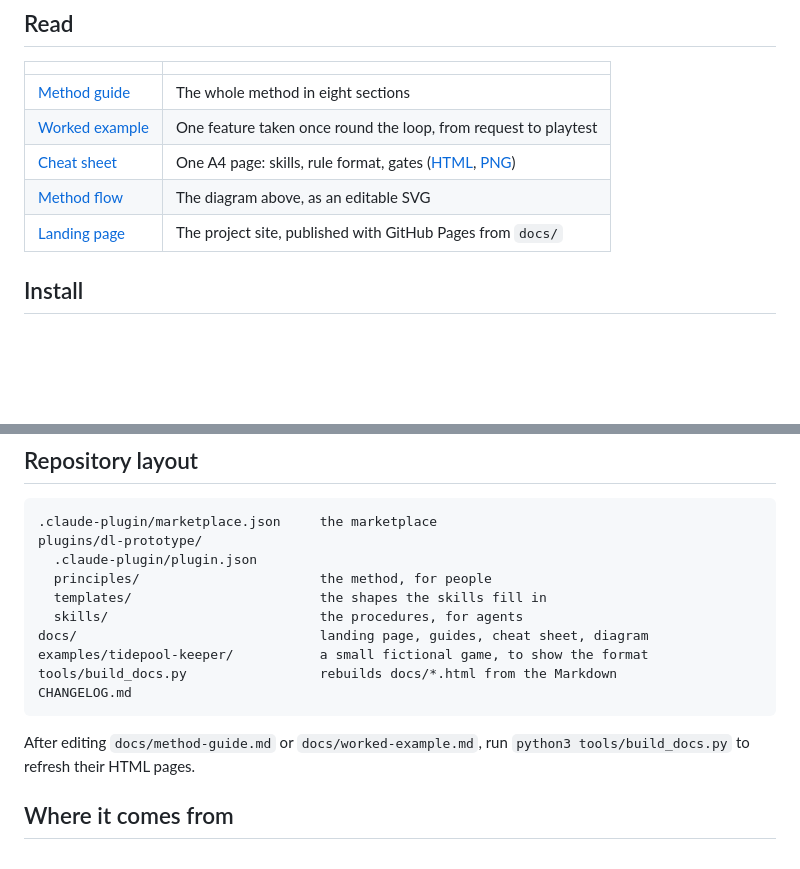
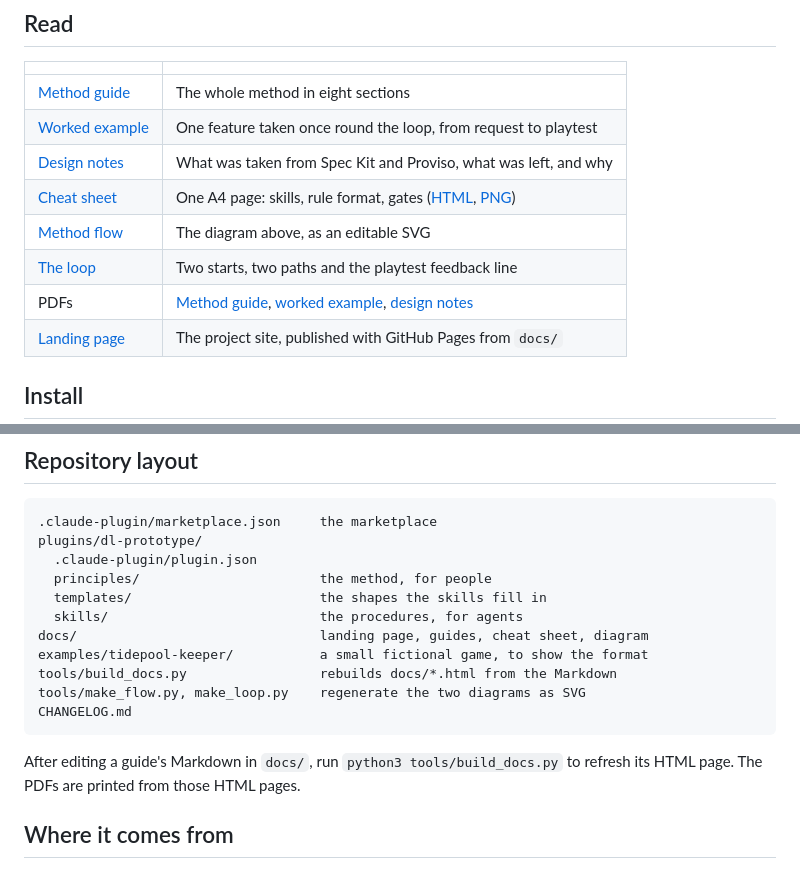
Before and after one commit to rob-sandberg/design-led-sdd, a Markdown page: README.md, 2 parts joined by grey strips. Rendered like a GitHub page; blank space fills up the shorter version.

Commit message:
docs: loop diagram, design notes, guide PDFs and diagram scripts
Co-Authored-By: Claude Opus 5.5 <noreply@anthropic.com>
Claude-Session: https://claude.ai/code/session_01R9JpMamaHTqWdt8m6WEyYy

````diff
--- a/README.md
+++ b/README.md
@@ -17,8 +17,11 @@ Most spec-driven tools assume software: write a spec, plan, build, done. Games f
 | --- | --- |
 | [Method guide](docs/method-guide.md) | The whole method in eight sections |
 | [Worked example](docs/worked-example.md) | One feature taken once round the loop, from request to playtest |
+| [Design notes](docs/design-notes.md) | What was taken from Spec Kit and Proviso, what was left, and why |
 | [Cheat sheet](docs/cheat-sheet.pdf) | One A4 page: skills, rule format, gates ([HTML](docs/cheat-sheet.html), [PNG](docs/cheat-sheet.png)) |
 | [Method flow](docs/dl-prototype-flow.svg) | The diagram above, as an editable SVG |
+| [The loop](docs/dl-prototype-loop.svg) | Two starts, two paths and the playtest feedback line |
+| PDFs | [Method guide](docs/method-guide.pdf), [worked example](docs/worked-example.pdf), [design notes](docs/design-notes.pdf) |
 | [Landing page](docs/index.html) | The project site, published with GitHub Pages from `docs/` |
 
 ## Install
@@ -83,10 +86,11 @@ plugins/dl-prototype/
 docs/                               landing page, guides, cheat sheet, diagram
 examples/tidepool-keeper/           a small fictional game, to show the format
 tools/build_docs.py                 rebuilds docs/*.html from the Markdown
+tools/make_flow.py, make_loop.py    regenerate the two diagrams as SVG
 CHANGELOG.md
 ```
 
-After editing `docs/method-guide.md` or `docs/worked-example.md`, run `python3 tools/build_docs.py` to refresh their HTML pages.
+After editing a guide's Markdown in `docs/`, run `python3 tools/build_docs.py` to refresh its HTML page. The PDFs are printed from those HTML pages.
 
 ## Where it comes from
 
````
Also changed, not shown: CHANGELOG.md (+7 -0 lines), docs/design-notes.md (added, +74 -0 lines), docs/method-guide.md (+4 -0 lines), docs/dl-prototype-loop.png (added), 11 other files.
